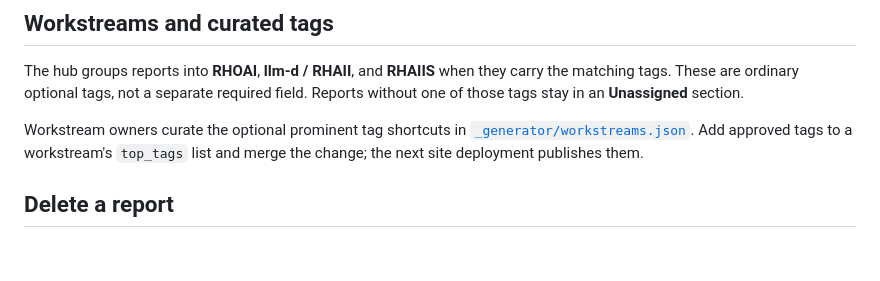
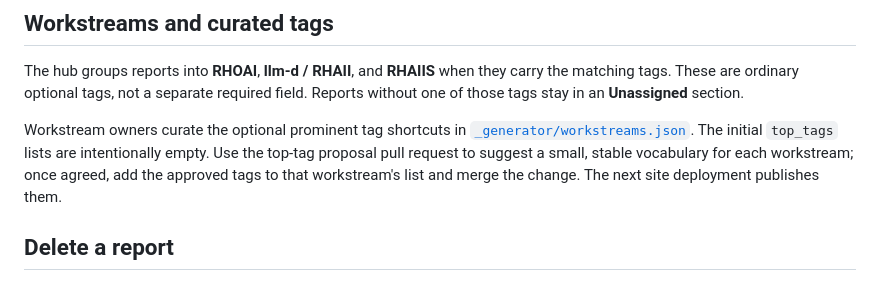
Before and after one commit to openshift-psap/reports, a Markdown page: USING_THE_REPORT_HUB.md, the part around the change. Rendered like a GitHub page; blank space fills up the shorter version.

Commit message:
docs: request curated workstream tags

```diff
--- a/USING_THE_REPORT_HUB.md
+++ b/USING_THE_REPORT_HUB.md
@@ -74,7 +74,7 @@ Select **Sign out** in the hub header to end the browser session immediately. Th
 
 The hub groups reports into **RHOAI**, **llm-d / RHAII**, and **RHAIIS** when they carry the matching tags. These are ordinary optional tags, not a separate required field. Reports without one of those tags stay in an **Unassigned** section.
 
-Workstream owners curate the optional prominent tag shortcuts in [`_generator/workstreams.json`](./_generator/workstreams.json). Add approved tags to a workstream's `top_tags` list and merge the change; the next site deployment publishes them.
+Workstream owners curate the optional prominent tag shortcuts in [`_generator/workstreams.json`](./_generator/workstreams.json). The initial `top_tags` lists are intentionally empty. Use the top-tag proposal pull request to suggest a small, stable vocabulary for each workstream; once agreed, add the approved tags to that workstream's list and merge the change. The next site deployment publishes them.
 
 ## Delete a report
 
```
